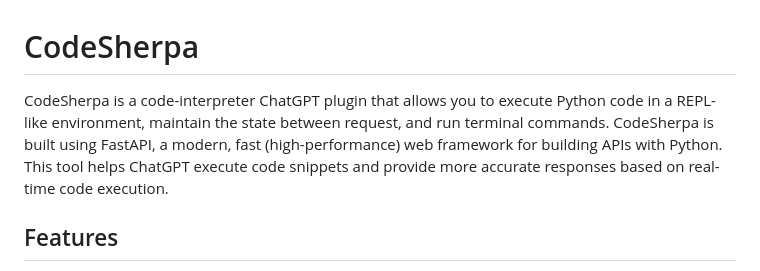
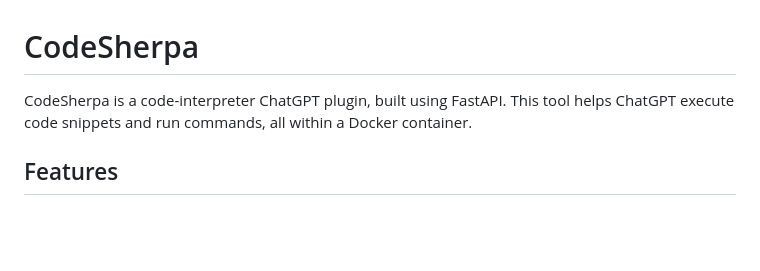
Before and after one commit to iamgreggarcia/codesherpa, a Markdown page: README.md, the part around the change. Drawn GitHub-style; blank space fills up the shorter version.

```diff
--- a/README.md
+++ b/README.md
@@ -1,6 +1,6 @@
 # CodeSherpa
 
-CodeSherpa is a code-interpreter ChatGPT plugin that allows you to execute Python code in a REPL-like environment, maintain the state between request, and run terminal commands. CodeSherpa is built using FastAPI, a modern, fast (high-performance) web framework for building APIs with Python. This tool helps ChatGPT execute code snippets and provide more accurate responses based on real-time code execution.
+CodeSherpa is a code-interpreter ChatGPT plugin, built using FastAPI. This tool helps ChatGPT execute code snippets and run commands, all within a Docker container.
 
 ## Features
 
```
